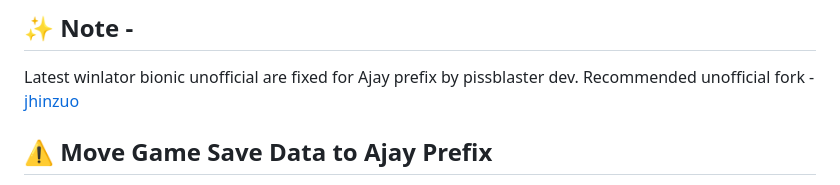
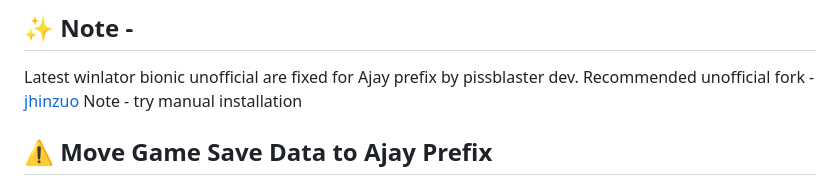
Before and after one commit to ajay9634/Ajay-prefix, a Markdown page: README.md, the part around the change. GitHub-like rendering.

```diff
--- a/README.md
+++ b/README.md
@@ -48,6 +48,7 @@ Ajay prefix wiki - [click here](https://github.com/ajay9634/Ajay-prefix/wiki)
 ## ✨ Note -
 
 Latest winlator bionic unofficial are fixed for Ajay prefix by pissblaster dev. Recommended unofficial fork -  [jhinzuo](https://github.com/jhinzuo/winlator/releases)
+Note - try manual installation
 
 ## ⚠️ Move Game Save Data to Ajay Prefix
 
```
